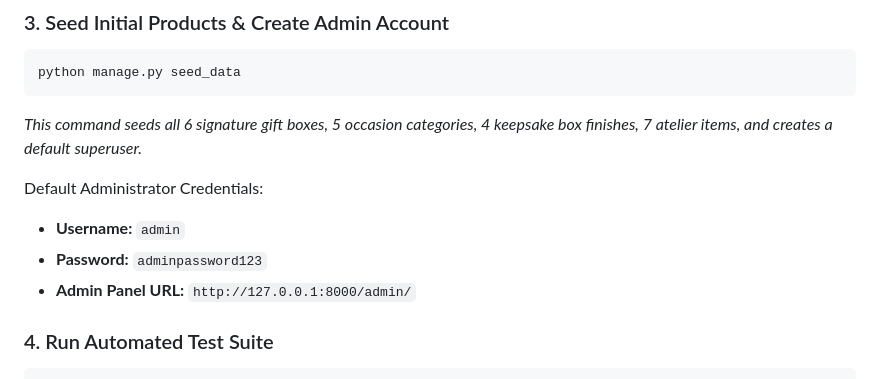
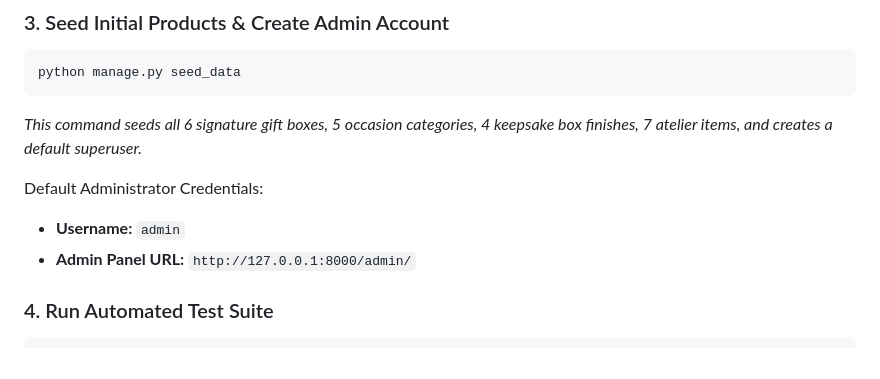
Before and after one commit to khazima3417/Tiny-Treasure-Co, a Markdown page: README.md, the part around the change. GitHub-like rendering.

```diff
--- a/README.md
+++ b/README.md
@@ -122,7 +122,6 @@ python manage.py seed_data
 
 Default Administrator Credentials:
 - **Username:** `admin`
-- **Password:** `adminpassword123`
 - **Admin Panel URL:** `http://127.0.0.1:8000/admin/`
 
 ### 4. Run Automated Test Suite
```
